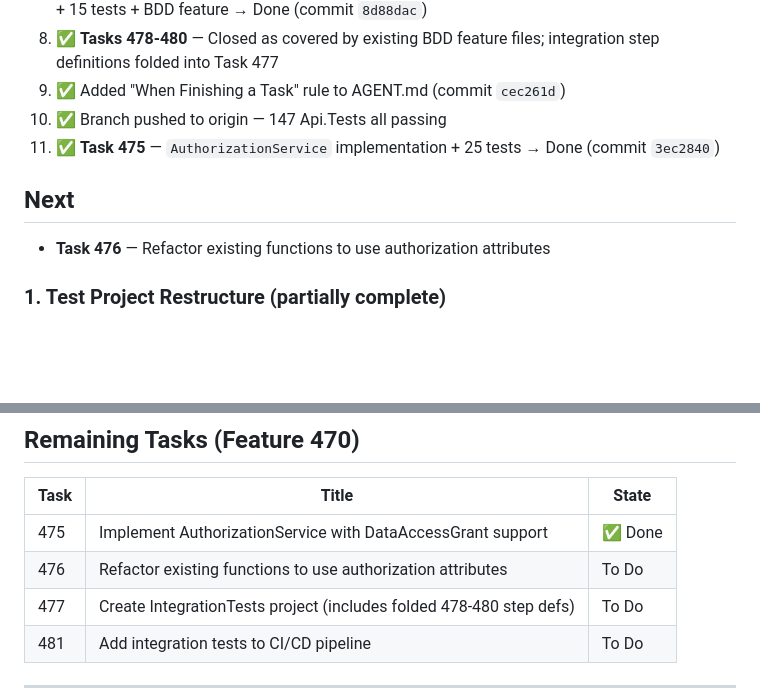
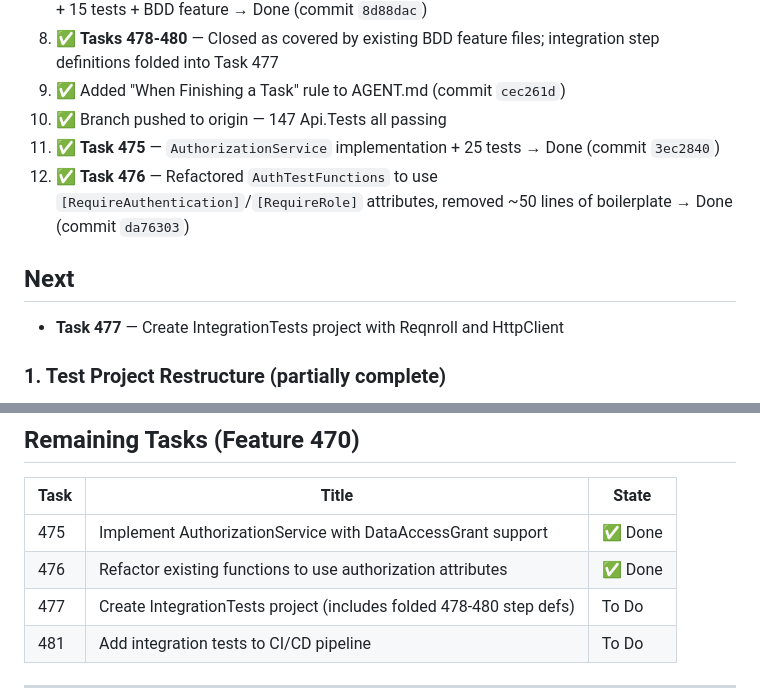
Before and after one commit to jamesconsultingllc/rajfinancial, a Markdown page: session.md, 2 parts joined by grey strips. Rendered like a GitHub page; blank space fills up the shorter version.

Commit message:
docs: update session.md with task 476 completion

```diff
--- a/session.md
+++ b/session.md
@@ -19,10 +19,11 @@
 9. ✅ Added "When Finishing a Task" rule to AGENT.md (commit `cec261d`)
 10. ✅ Branch pushed to origin — 147 Api.Tests all passing
 11. ✅ **Task 475** — `AuthorizationService` implementation + 25 tests → Done (commit `3ec2840`)
+12. ✅ **Task 476** — Refactored `AuthTestFunctions` to use `[RequireAuthentication]`/`[RequireRole]` attributes, removed ~50 lines of boilerplate → Done (commit `da76303`)
 
 ## Next
 
-- **Task 476** — Refactor existing functions to use authorization attributes
+- **Task 477** — Create IntegrationTests project with Reqnroll and HttpClient
 
 ### 1. Test Project Restructure (partially complete)
 Split monolithic `tests/UnitTests/` into separate projects for decoupling (mobile app support per hybrid design doc):
@@ -73,7 +74,7 @@ Split monolithic `tests/UnitTests/` into separate projects for decoupling (mobil
 | Task | Title | State |
 |------|-------|-------|
 | 475 | Implement AuthorizationService with DataAccessGrant support | ✅ Done |
-| 476 | Refactor existing functions to use authorization attributes | To Do |
+| 476 | Refactor existing functions to use authorization attributes | ✅ Done |
 | 477 | Create IntegrationTests project (includes folded 478-480 step defs) | To Do |
 | 481 | Add integration tests to CI/CD pipeline | To Do |
 
```
